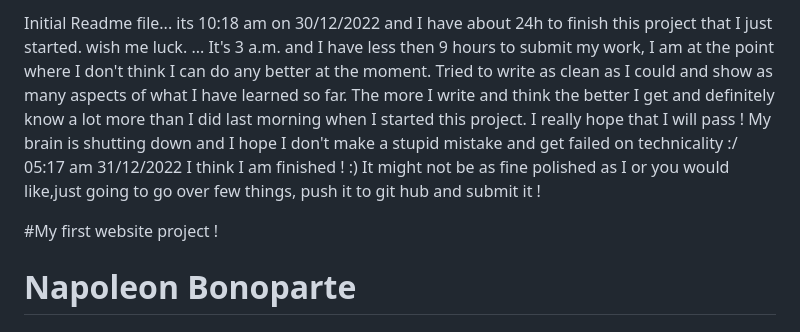
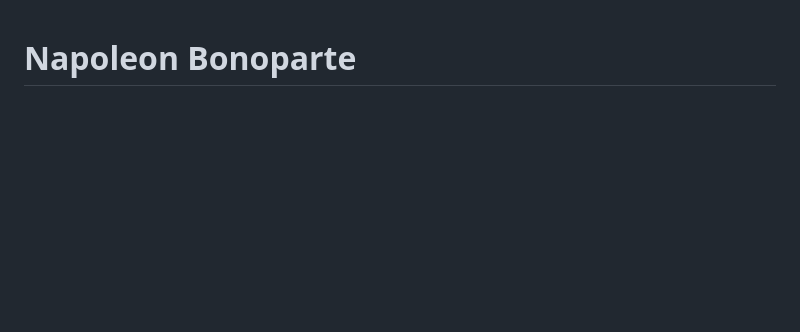
Before and after one commit to MikeMaroni9/Napoleon, a Markdown page: README.md, the part around the change. GitHub-like rendering; blank space fills up the shorter version.

```diff
--- a/README.md
+++ b/README.md
@@ -1,10 +1,3 @@
-Initial Readme file... its 10:18 am on 30/12/2022 and I have about 24h to finish this project that I just started. wish me luck.
-...
-It's 3 a.m. and I have less then 9 hours to submit my work, I am at the point where I don't think I can do any better at the moment. Tried to write as clean as I could and show as many aspects of what I have learned so far. The more I write and think the better I get and definitely know a lot more than I did last morning when I started this project. I really hope that I will pass ! My brain is shutting down and I hope I don't make a stupid mistake and get failed on technicality :/
-05:17 am 31/12/2022 I think I am finished ! :) It might not be as fine polished as I or you would like,just going to go over few things, push it to git hub and submit it !
-
-#My first website project !
-
 <h1>Napoleon Bonoparte</h1>
 
 <h2>This website will take you into a journey about one of the most famous historic figures - Napoleon Bonaparte. Web page will provide you with the basic information about his early life and note worthy accomplishments.
```
